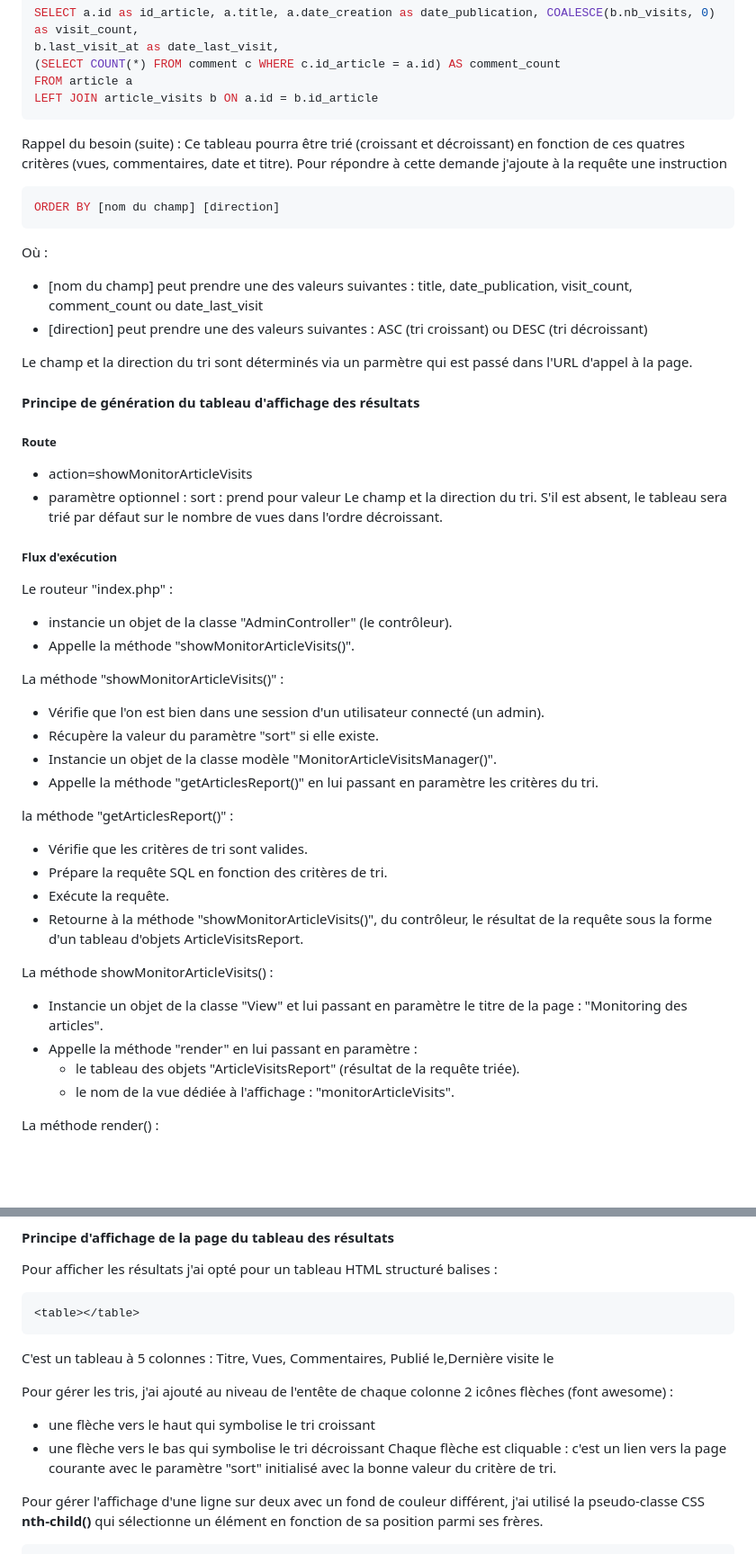
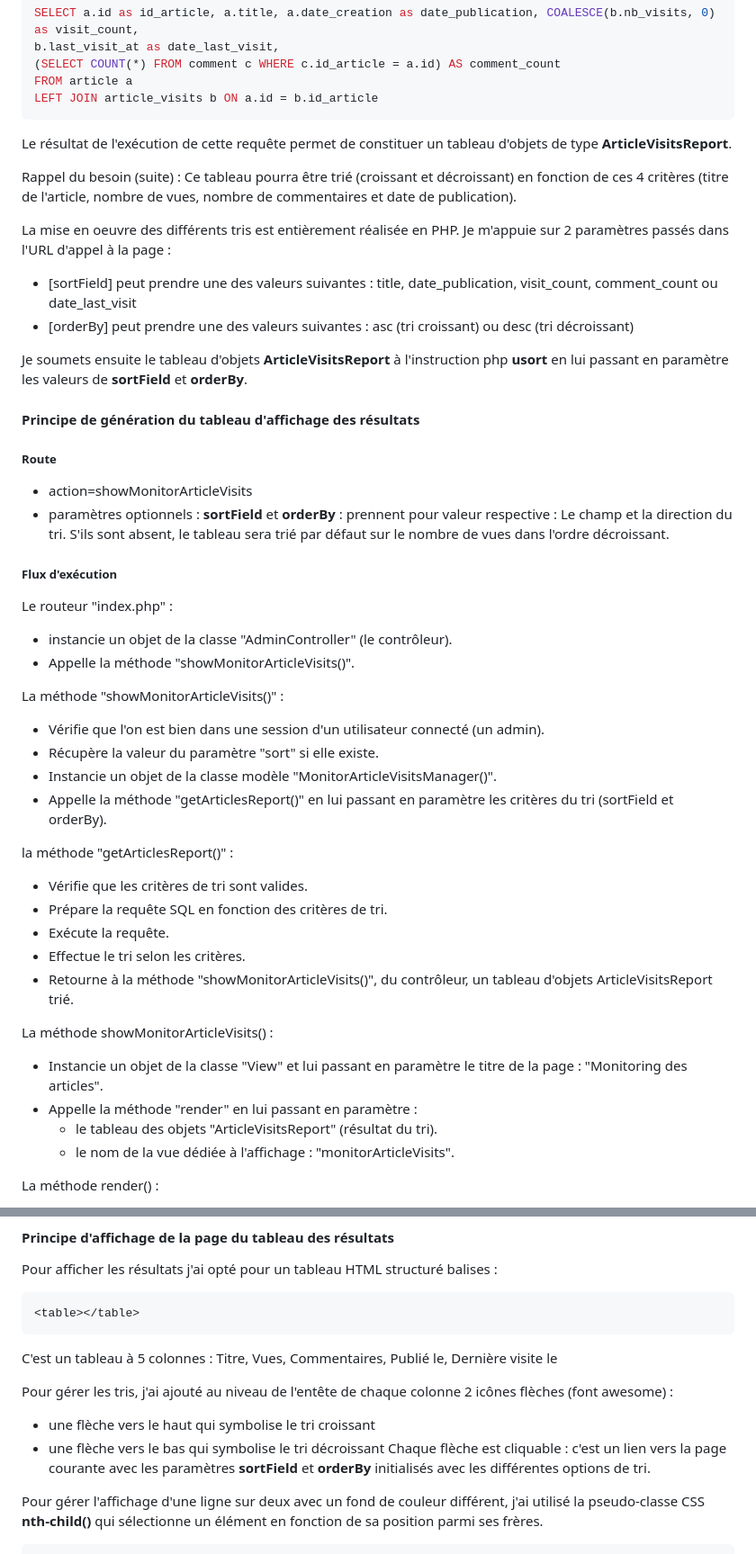
Before and after one commit to mutatolaurent/OCR-Projet5-Ex2, a Markdown page: readme.md, 2 parts joined by grey strips. Shown at 90% size. Drawn GitHub-style; blank space fills up the shorter version.

Commit message:
Le tri du tableau de bord de monitoring des articles est dorénavant effectué en PHP via usort, en remplacement de l'ancienne méthode qui s'appuyait sur SQL et l'instruction ORDERBY + màj readme.md.

````diff
--- a/readme.md
+++ b/readme.md
@@ -130,26 +130,23 @@ FROM article a
 LEFT JOIN article_visits b ON a.id = b.id_article
 ```
 
-Rappel du besoin (suite) : Ce tableau pourra être trié (croissant et décroissant) en fonction de ces quatres critères (vues, commentaires, date et titre).
-Pour répondre à cette demande j'ajoute à la requête une instruction
+Le résultat de l'exécution de cette requête permet de constituer un tableau d'objets de type **ArticleVisitsReport**.
 
-```sql
-ORDER BY [nom du champ] [direction]
-```
+Rappel du besoin (suite) : Ce tableau pourra être trié (croissant et décroissant) en fonction de ces 4 critères (titre de l'article, nombre de vues, nombre de commentaires et date de publication).
 
-Où :
+La mise en oeuvre des différents tris est entièrement réalisée en PHP. Je m'appuie sur 2 paramètres passés dans l'URL d'appel à la page :
 
-- [nom du champ] peut prendre une des valeurs suivantes : title, date_publication, visit_count, comment_count ou date_last_visit
-- [direction] peut prendre une des valeurs suivantes : ASC (tri croissant) ou DESC (tri décroissant)
+- [sortField] peut prendre une des valeurs suivantes : title, date_publication, visit_count, comment_count ou date_last_visit
+- [orderBy] peut prendre une des valeurs suivantes : asc (tri croissant) ou desc (tri décroissant)
 
-Le champ et la direction du tri sont déterminés via un parmètre qui est passé dans l'URL d'appel à la page.
+Je soumets ensuite le tableau d'objets **ArticleVisitsReport** à l'instruction php **usort** en lui passant en paramètre les valeurs de **sortField** et **orderBy**.
 
 #### Principe de génération du tableau d'affichage des résultats
 
 ##### Route
 
 - action=showMonitorArticleVisits
-- paramètre optionnel : sort : prend pour valeur Le champ et la direction du tri. S'il est absent, le tableau sera trié par défaut sur le nombre de vues dans l'ordre décroissant.
+- paramètres optionnels : **sortField** et **orderBy** : prennent pour valeur respective : Le champ et la direction du tri. S'ils sont absent, le tableau sera trié par défaut sur le nombre de vues dans l'ordre décroissant.
 
 ##### Flux d'exécution
 
@@ -163,20 +160,21 @@ La méthode "showMonitorArticleVisits()" :
 - Vérifie que l'on est bien dans une session d'un utilisateur connecté (un admin).
 - Récupère la valeur du paramètre "sort" si elle existe.
 - Instancie un objet de la classe modèle "MonitorArticleVisitsManager()".
-- Appelle la méthode "getArticlesReport()" en lui passant en paramètre les critères du tri.
+- Appelle la méthode "getArticlesReport()" en lui passant en paramètre les critères du tri (sortField et orderBy).
 
 la méthode "getArticlesReport()" :
 
 - Vérifie que les critères de tri sont valides.
 - Prépare la requête SQL en fonction des critères de tri.
 - Exécute la requête.
-- Retourne à la méthode "showMonitorArticleVisits()", du contrôleur, le résultat de la requête sous la forme d'un tableau d'objets ArticleVisitsReport.
+- Effectue le tri selon les critères.
+- Retourne à la méthode "showMonitorArticleVisits()", du contrôleur, un tableau d'objets ArticleVisitsReport trié.
 
 La méthode showMonitorArticleVisits() :
 
 - Instancie un objet de la classe "View" et lui passant en paramètre le titre de la page : "Monitoring des articles".
 - Appelle la méthode "render" en lui passant en paramètre :
-  - le tableau des objets "ArticleVisitsReport" (résultat de la requête triée).
+  - le tableau des objets "ArticleVisitsReport" (résultat du tri).
   - le nom de la vue dédiée à l'affichage : "monitorArticleVisits".
 
 La méthode render() :
@@ -194,13 +192,13 @@ Pour afficher les résultats j'ai opté pour un tableau HTML structuré balises
 <table></table>
 ```
 
-C'est un tableau à 5 colonnes : Titre, Vues, Commentaires, Publié le,Dernière visite le
+C'est un tableau à 5 colonnes : Titre, Vues, Commentaires, Publié le, Dernière visite le
 
 Pour gérer les tris, j'ai ajouté au niveau de l'entête de chaque colonne 2 icônes flèches (font awesome) :
 
 - une flèche vers le haut qui symbolise le tri croissant
 - une flèche vers le bas qui symbolise le tri décroissant
-  Chaque flèche est cliquable : c'est un lien vers la page courante avec le paramètre "sort" initialisé avec la bonne valeur du critère de tri.
+  Chaque flèche est cliquable : c'est un lien vers la page courante avec les paramètres **sortField** et **orderBy** initialisés avec les différentes options de tri.
 
 Pour gérer l'affichage d'une ligne sur deux avec un fond de couleur différent, j'ai utilisé la pseudo-classe CSS **nth-child()** qui sélectionne un élément en fonction de sa position parmi ses frères.
 
````
